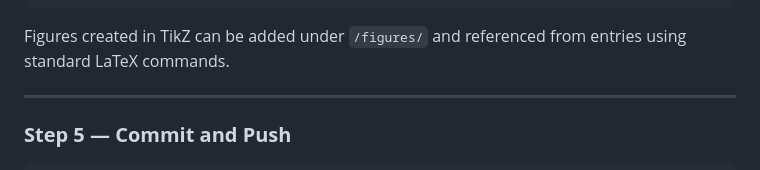
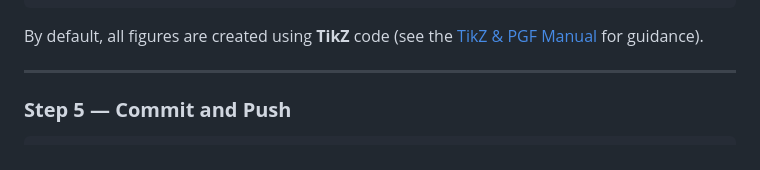
Before and after one commit to AaltoDictionaryofML/AaltoDictionaryofML.github.io, a Markdown page: readme.md, the part around the change. Rendered like a GitHub page.

````diff
--- a/readme.md
+++ b/readme.md
@@ -72,7 +72,7 @@ Example of a glossary entry:
 }
 ```
 
-Figures created in TikZ can be added under `/figures/` and referenced from entries using standard LaTeX commands.
+By default, all figures are created using **TikZ** code (see the [TikZ & PGF Manual](https://ctan.org/pkg/pgf?lang=en) for guidance).
 
 ---
 
````
